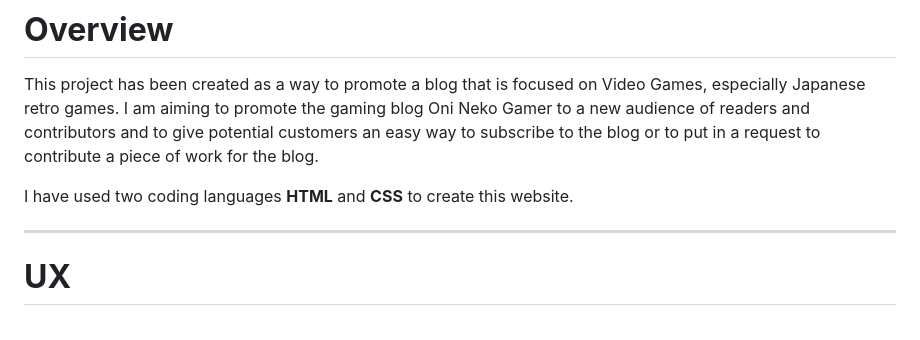
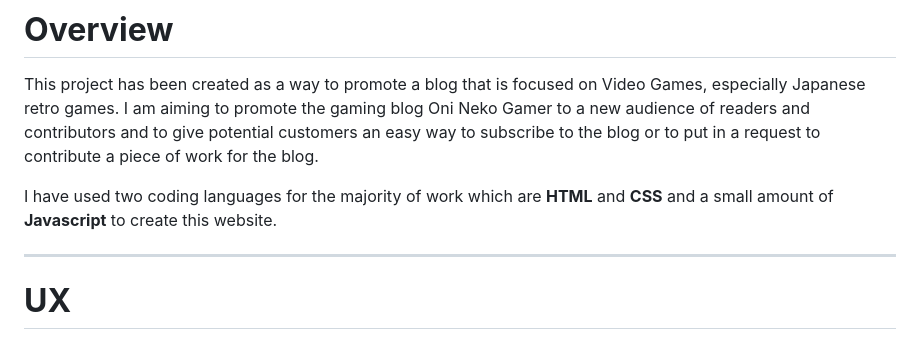
Before and after one commit to Aansteydev/Milestone-Project-1-oni-neko-gamer, a Markdown page: README.md, the part around the change. Rendered like a GitHub page.

Commit message:
Update README.md
add slight changes to readme.md

```diff
--- a/README.md
+++ b/README.md
@@ -31,7 +31,7 @@
 # __Overview__
 This project has been created as a way to promote a blog that is focused on Video Games, especially Japanese retro games. I am aiming to promote the gaming blog Oni Neko Gamer to a new audience of readers and contributors and to give potential customers an easy way to subscribe to the blog or to put in a request to contribute a piece of work for the blog.
 
-I have used two coding languages __HTML__ and __CSS__ to create this website.
+I have used two coding languages for the majority of work which are __HTML__ and __CSS__ and a small amount of __Javascript__ to create this website.
 
 ---
 
```
